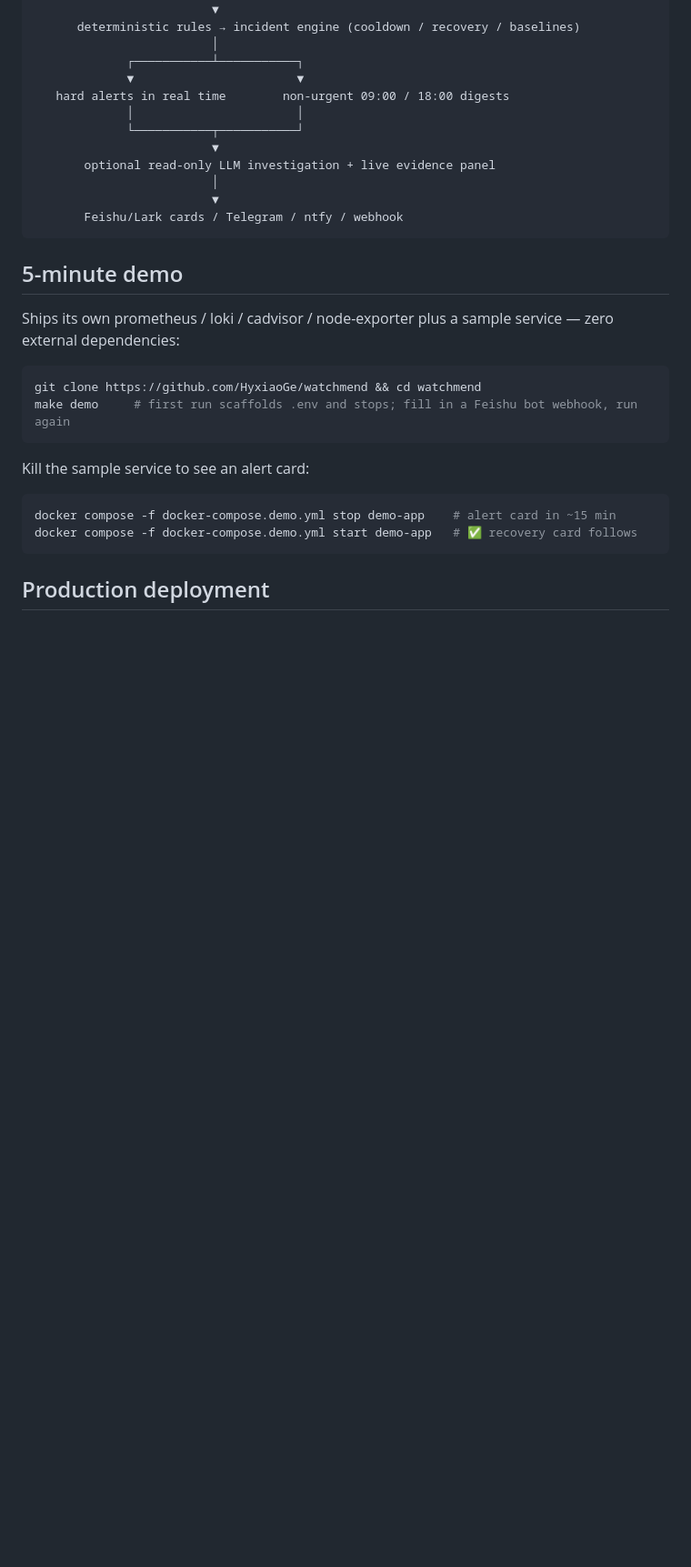
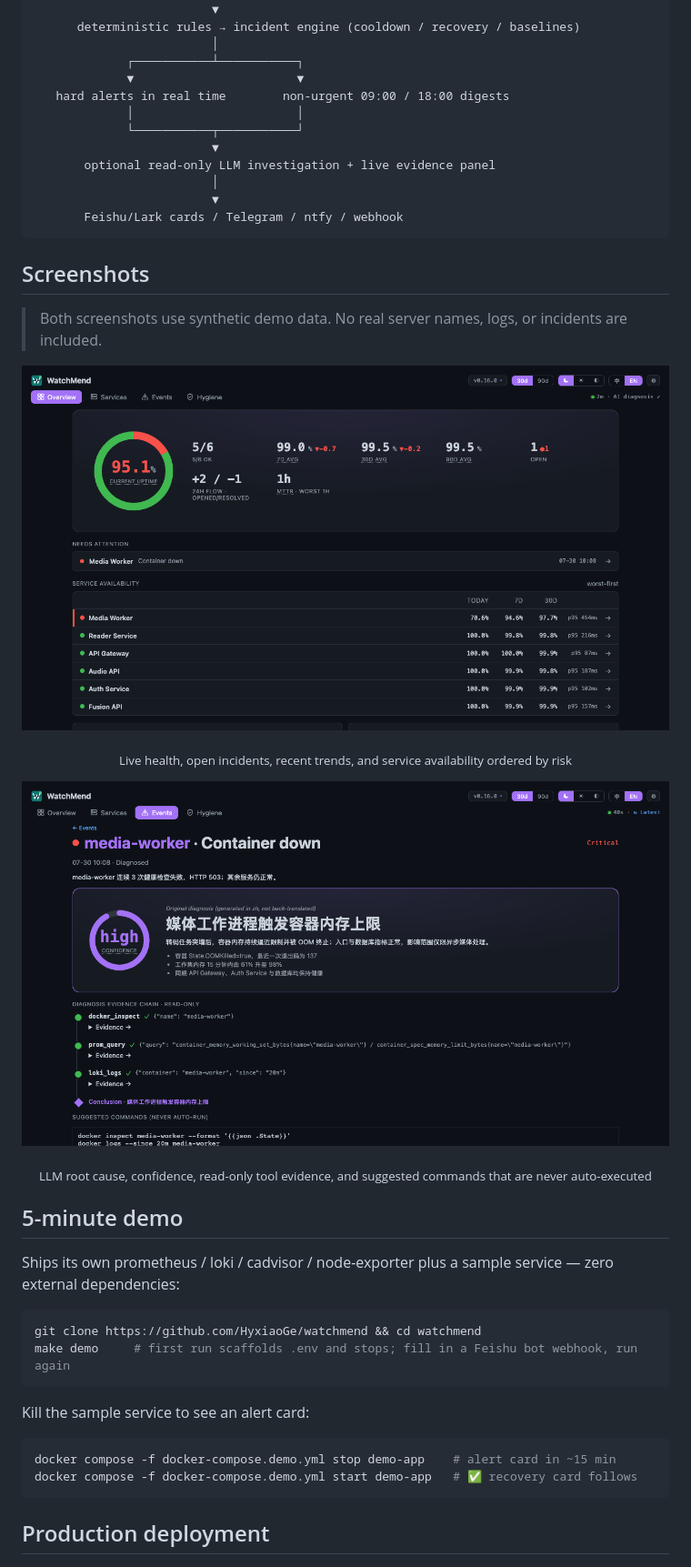
Before and after one commit to HyxiaoGe/watchmend, a Markdown page: README.en.md, the part around the change. Shown at 91% size. Drawn GitHub-style; pictures changed too: docs/images/watchmend-diagnosis.png (added), docs/images/watchmend-overview.png (added); blank space fills up the shorter version.

````diff
--- a/README.en.md
+++ b/README.en.md
@@ -39,6 +39,19 @@ HTTP / Docker / Prometheus / Loki / vendor status pages
                          ▼
        Feishu/Lark cards / Telegram / ntfy / webhook
 ```
+
+## Screenshots
+
+> Both screenshots use synthetic demo data. No real server names, logs, or
+> incidents are included.
+
+![WatchMend live service overview](docs/images/watchmend-overview.png)
+
+<p align="center"><sub>Live health, open incidents, recent trends, and service availability ordered by risk</sub></p>
+
+![WatchMend read-only diagnosis evidence](docs/images/watchmend-diagnosis.png)
+
+<p align="center"><sub>LLM root cause, confidence, read-only tool evidence, and suggested commands that are never auto-executed</sub></p>
 
 ## 5-minute demo
 
````
Also changed, not shown: README.md (+12 -0 lines).
